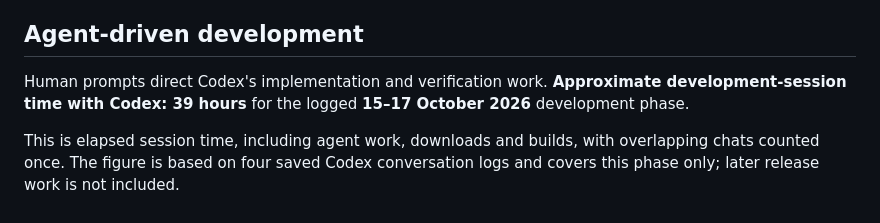
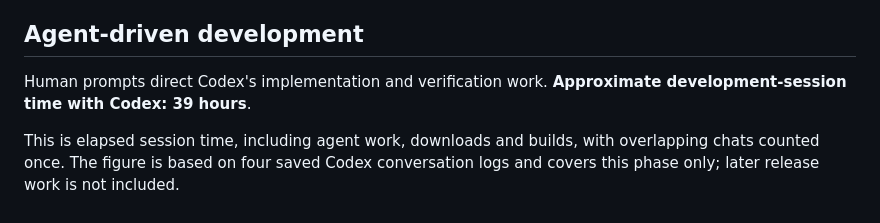
Before and after one commit to mannetroll/gotlandgame, a Markdown page: README.md, the part around the change. GitHub-like rendering.

Commit message:
Remove date phrase from development time summary

```diff
--- a/README.md
+++ b/README.md
@@ -110,6 +110,6 @@ other separately sourced assets are excluded.
 
 ## Agent-driven development
 
-Human prompts direct Codex's implementation and verification work. **Approximate development-session time with Codex: 39 hours** for the logged **15–17 October 2026** development phase.
+Human prompts direct Codex's implementation and verification work. **Approximate development-session time with Codex: 39 hours**.
 
 This is elapsed session time, including agent work, downloads and builds, with overlapping chats counted once. The figure is based on four saved Codex conversation logs and covers this phase only; later release work is not included.
```
